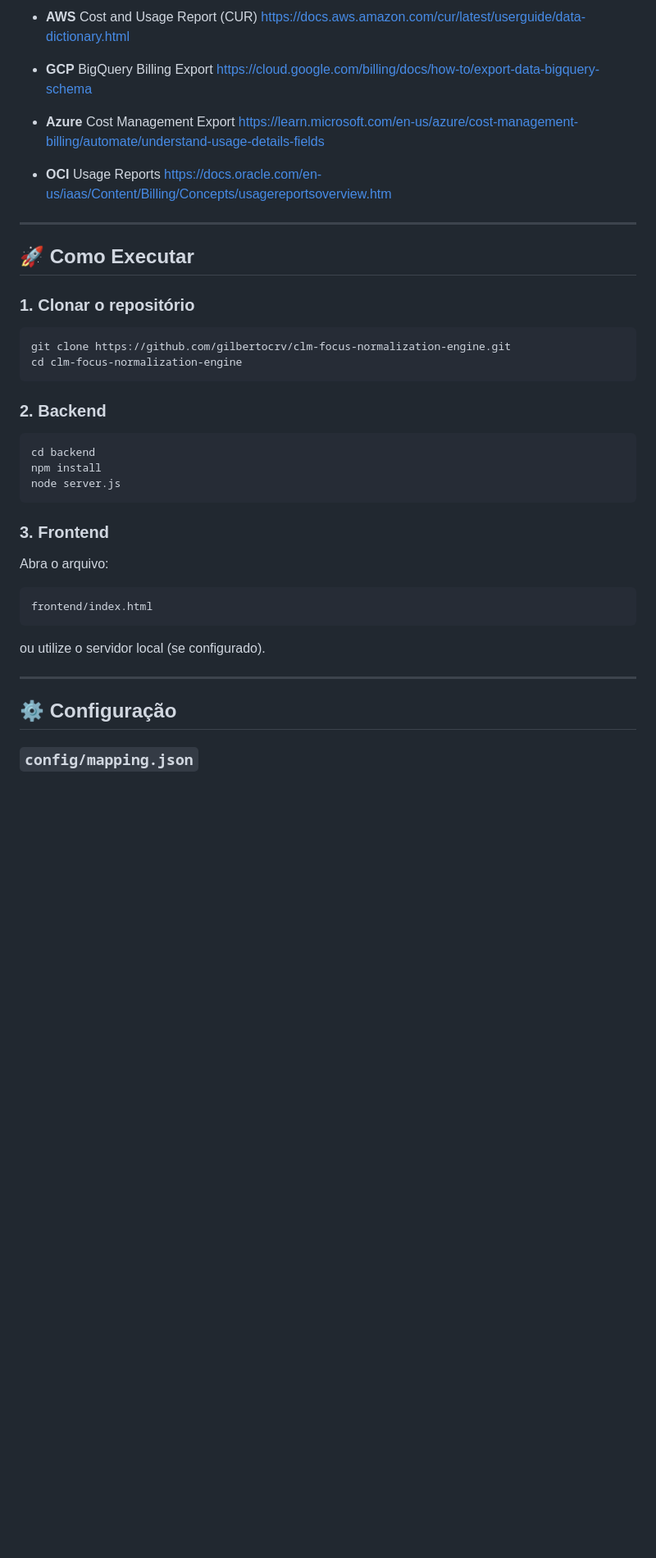
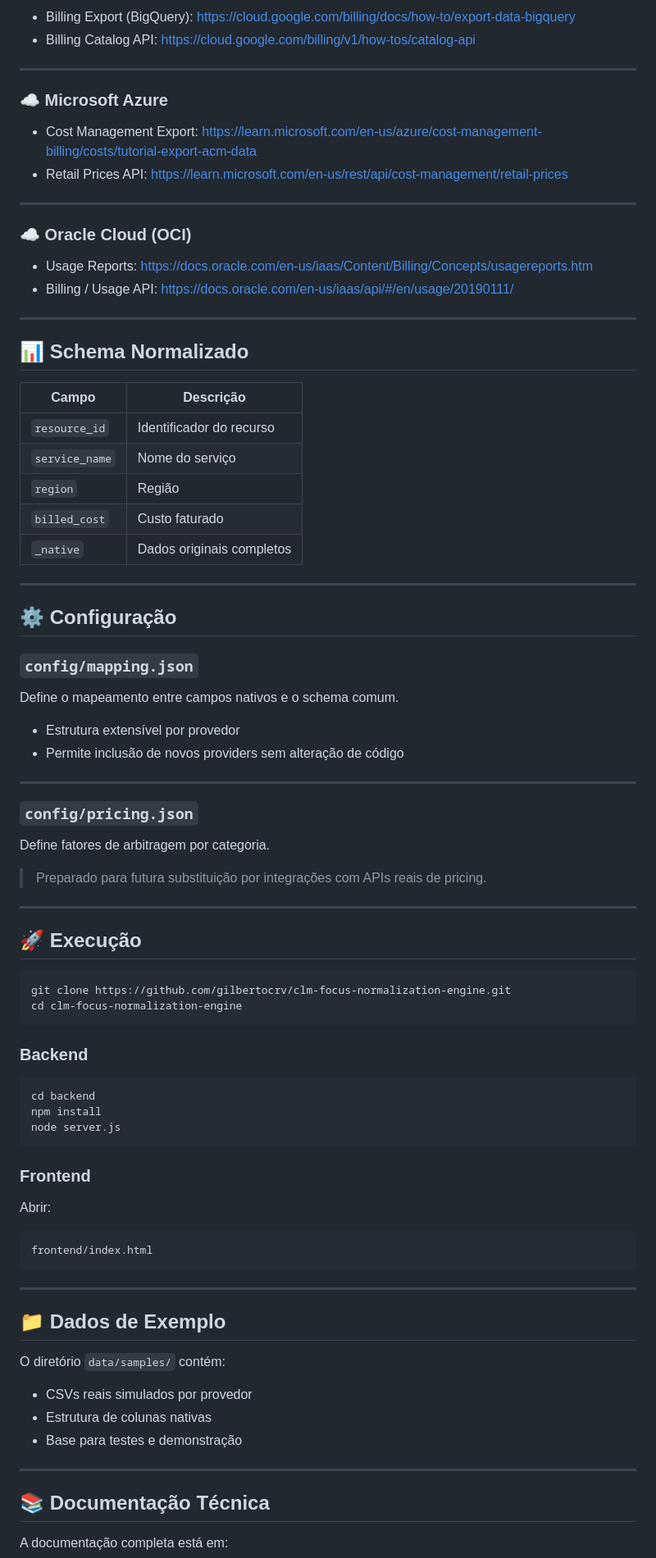
Before and after one commit to gilbertocrv/clm-focus-normalization-engine, a Markdown page: README.md, the part around one of its changes. Shown at 82% size. Rendered like a GitHub page; blank space fills up the shorter version.

````diff
--- a/README.md
+++ b/README.md
@@ -85,32 +61,68 @@ docs/           → Documentação técnica e integração
 
-* **AWS**
-  Cost and Usage Report (CUR)
-  [https://docs.aws.amazon.com/cur/latest/userguide/data-dictionary.html](https://docs.aws.amazon.com/cur/latest/userguide/data-dictionary.html)
-
-* **GCP**
-  BigQuery Billing Export
-  [https://cloud.google.com/billing/docs/how-to/export-data-bigquery-schema](https://cloud.google.com/billing/docs/how-to/export-data-bigquery-schema)
-
-* **Azure**
-  Cost Management Export
-  [https://learn.microsoft.com/en-us/azure/cost-management-billing/automate/understand-usage-details-fields](https://learn.microsoft.com/en-us/azure/cost-management-billing/automate/understand-usage-details-fields)
-
-* **OCI**
-  Usage Reports
-  [https://docs.oracle.com/en-us/iaas/Content/Billing/Concepts/usagereportsoverview.htm](https://docs.oracle.com/en-us/iaas/Content/Billing/Concepts/usagereportsoverview.htm)
+* Billing Export (BigQuery):
+  [https://cloud.google.com/billing/docs/how-to/export-data-bigquery](https://cloud.google.com/billing/docs/how-to/export-data-bigquery)
+* Billing Catalog API:
+  [https://cloud.google.com/billing/v1/how-tos/catalog-api](https://cloud.google.com/billing/v1/how-tos/catalog-api)
 
 ---
 
-## 🚀 Como Executar
+### ☁️ Microsoft Azure
 
-### 1. Clonar o repositório
+* Cost Management Export:
+  [https://learn.microsoft.com/en-us/azure/cost-management-billing/costs/tutorial-export-acm-data](https://learn.microsoft.com/en-us/azure/cost-management-billing/costs/tutorial-export-acm-data)
+* Retail Prices API:
+  [https://learn.microsoft.com/en-us/rest/api/cost-management/retail-prices](https://learn.microsoft.com/en-us/rest/api/cost-management/retail-prices)
+
+---
+
+### ☁️ Oracle Cloud (OCI)
+
+* Usage Reports:
+  [https://docs.oracle.com/en-us/iaas/Content/Billing/Concepts/usagereports.htm](https://docs.oracle.com/en-us/iaas/Content/Billing/Concepts/usagereports.htm)
+* Billing / Usage API:
+  [https://docs.oracle.com/en-us/iaas/api/#/en/usage/20190111/](https://docs.oracle.com/en-us/iaas/api/#/en/usage/20190111/)
+
+---
+
+## 📊 Schema Normalizado
+
+| Campo          | Descrição                 |
+| -------------- | ------------------------- |
+| `resource_id`  | Identificador do recurso  |
+| `service_name` | Nome do serviço           |
+| `region`       | Região                    |
+| `billed_cost`  | Custo faturado            |
+| `_native`      | Dados originais completos |
+
+---
+
+## ⚙️ Configuração
+
+### `config/mapping.json`
+
+Define o mapeamento entre campos nativos e o schema comum.
+
+* Estrutura extensível por provedor
+* Permite inclusão de novos providers sem alteração de código
+
+---
+
+### `config/pricing.json`
+
+Define fatores de arbitragem por categoria.
+
+> Preparado para futura substituição por integrações com APIs reais de pricing.
+
+---
+
+## 🚀 Execução
 
 ```bash
 git clone https://github.com/gilbertocrv/clm-focus-normalization-engine.git
 cd clm-focus-normalization-engine
 ```
 
-### 2. Backend
+### Backend
 
 ```bash
 cd backend
@@ -118,19 +130,27 @@ npm install
 node server.js
 ```
 
-### 3. Frontend
+### Frontend
 
-Abra o arquivo:
+Abrir:
 
-```
+```text
 frontend/index.html
 ```
 
-ou utilize o servidor local (se configurado).
+---
+
+## 📁 Dados de Exemplo
+
+O diretório `data/samples/` contém:
+
+* CSVs reais simulados por provedor
+* Estrutura de colunas nativas
+* Base para testes e demonstração
 
 ---
 
-## ⚙️ Configuração
+## 📚 Documentação Técnica
 
-### `config/mapping.json`
+A documentação completa está em:
 
````
Also changed, not shown: other parts of README.md (+58 -104 lines).
